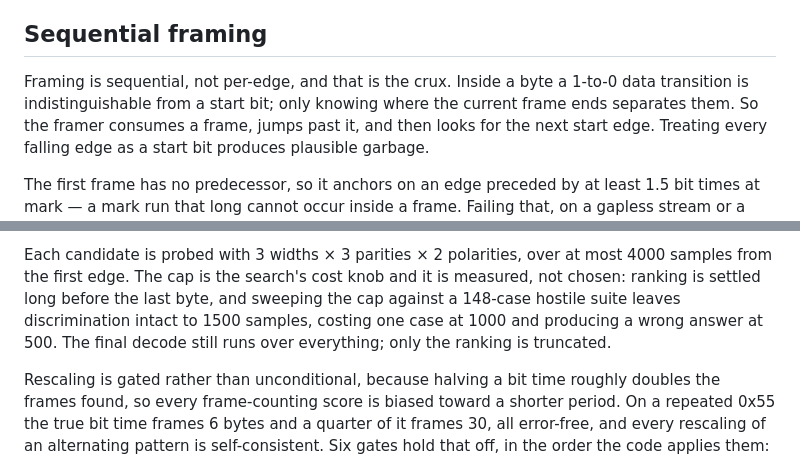
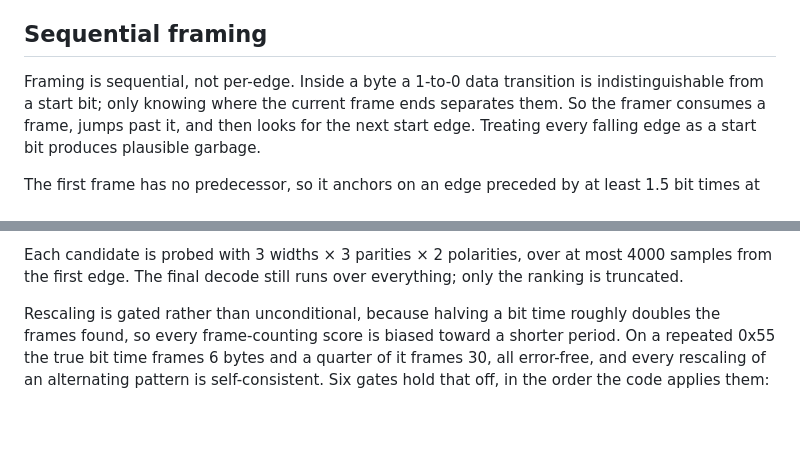
Before and after one commit to ameline-design/dmm6500-serial-decode, a Markdown page: docs/PRINCIPLES.md, 2 parts joined by grey strips. Drawn GitHub-style; blank space fills up the shorter version.

```diff
--- a/docs/PRINCIPLES.md
+++ b/docs/PRINCIPLES.md
@@ -190,7 +190,7 @@ wrong baud rate.
 
 ## Sequential framing
 
-Framing is sequential, not per-edge, and that is the crux. Inside a byte a 1-to-0 data transition is
+Framing is sequential, not per-edge. Inside a byte a 1-to-0 data transition is
 indistinguishable from a start bit; only knowing where the current frame ends separates them. So the
 framer consumes a frame, jumps past it, and then looks for the next start edge. Treating every
 falling edge as a start bit produces plausible garbage.
@@ -267,10 +267,7 @@ at 0.95 samples against a true 10.42 — a ratio of 11, which no ladder will eve
 median cannot be moved that way because spikes are a minority of the widths however many there are.
 
 Each candidate is probed with 3 widths × 3 parities × 2 polarities, over at most 4000 samples from
-the first edge. The cap is the search's cost knob and it is measured, not chosen: ranking is settled
-long before the last byte, and sweeping the cap against a 148-case hostile suite leaves
-discrimination intact to 1500 samples, costing one case at 1000 and producing a wrong answer at 500.
-The final decode still runs over everything; only the ranking is truncated.
+the first edge. The final decode still runs over everything; only the ranking is truncated.
 
 Rescaling is gated rather than unconditional, because halving a bit time roughly doubles the frames
 found, so every frame-counting score is biased toward a shorter period. On a repeated 0x55 the true
```
